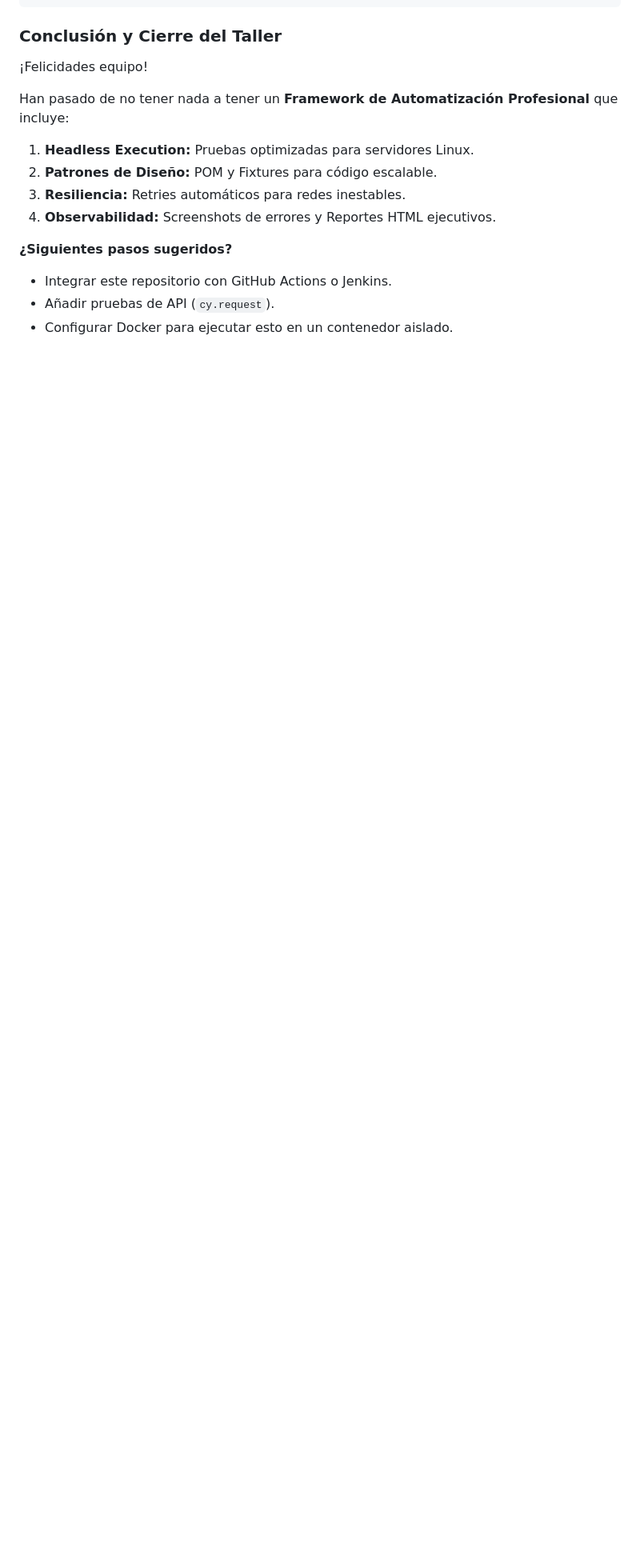
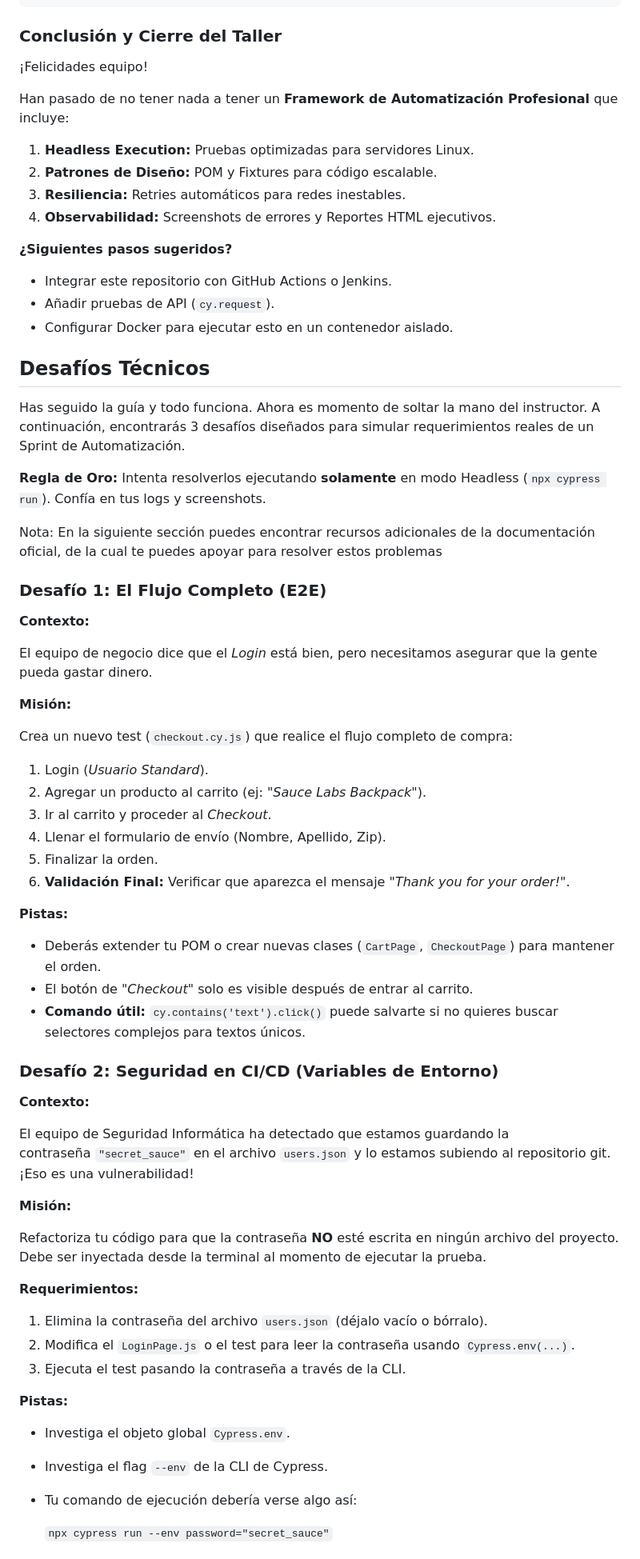
Before and after one commit to LensesResearchLab/material-educativo-investigacion, a Markdown page: README.md, the part around one of its changes. Shown at 80% size. Drawn GitHub-style; blank space fills up the shorter version.

```diff
--- a/README.md
+++ b/README.md
@@ -626,3 +630,62 @@ Han pasado de no tener nada a tener un **Framework de Automatización Profesion
 - Añadir pruebas de API (`cy.request`).
 - Configurar Docker para ejecutar esto en un contenedor aislado.
 
+## Desafíos Técnicos
+
+Has seguido la guía y todo funciona. Ahora es momento de soltar la mano del instructor. A continuación, encontrarás 3 desafíos diseñados para simular requerimientos reales de un Sprint de Automatización.
+
+**Regla de Oro:** Intenta resolverlos ejecutando **solamente** en modo Headless (`npx cypress run`). Confía en tus logs y screenshots.
+
+<aside>
+Nota: En la siguiente sección puedes encontrar recursos adicionales de la documentación oficial, de la cual te puedes apoyar para resolver estos problemas
+
+</aside>
+
+### **Desafío 1: El Flujo Completo (E2E)**
+
+**Contexto:**
+
+El equipo de negocio dice que el *Login* está bien, pero necesitamos asegurar que la gente pueda gastar dinero.
+
+**Misión:**
+
+Crea un nuevo test (`checkout.cy.js`) que realice el flujo completo de compra:
+
+1. Login (*Usuario Standard*).
+2. Agregar un producto al carrito (ej: *"Sauce Labs Backpack"*).
+3. Ir al carrito y proceder al *Checkout*.
+4. Llenar el formulario de envío (Nombre, Apellido, Zip).
+5. Finalizar la orden.
+6. **Validación Final:** Verificar que aparezca el mensaje *"Thank you for your order!"*.
+
+**Pistas:**
+
+- Deberás extender tu POM o crear nuevas clases (`CartPage`, `CheckoutPage`) para mantener el orden.
+- El botón de *"Checkout"* solo es visible después de entrar al carrito.
+- **Comando útil:** `cy.contains('text').click()` puede salvarte si no quieres buscar selectores complejos para textos únicos.
+
+### **Desafío 2: Seguridad en CI/CD (Variables de Entorno)**
+
+**Contexto:**
+
+El equipo de Seguridad Informática ha detectado que estamos guardando la contraseña `"secret_sauce"` en el archivo `users.json` y lo estamos subiendo al repositorio git. ¡Eso es una vulnerabilidad!
+
+**Misión:**
+
+Refactoriza tu código para que la contraseña **NO** esté escrita en ningún archivo del proyecto. Debe ser inyectada desde la terminal al momento de ejecutar la prueba.
+
+**Requerimientos:**
+
+1. Elimina la contraseña del archivo `users.json` (déjalo vacío o bórralo).
+2. Modifica el `LoginPage.js` o el test para leer la contraseña usando `Cypress.env(...)`.
+3. Ejecuta el test pasando la contraseña a través de la CLI.
+
+**Pistas:**
+
+- Investiga el objeto global `Cypress.env`.
+- Investiga el flag `--env` de la CLI de Cypress.
+- Tu comando de ejecución debería verse algo así:
+
+    `npx cypress run --env password="secret_sauce"`
+
+
```
Also changed, not shown: other parts of README.md (+57 -0 lines).
